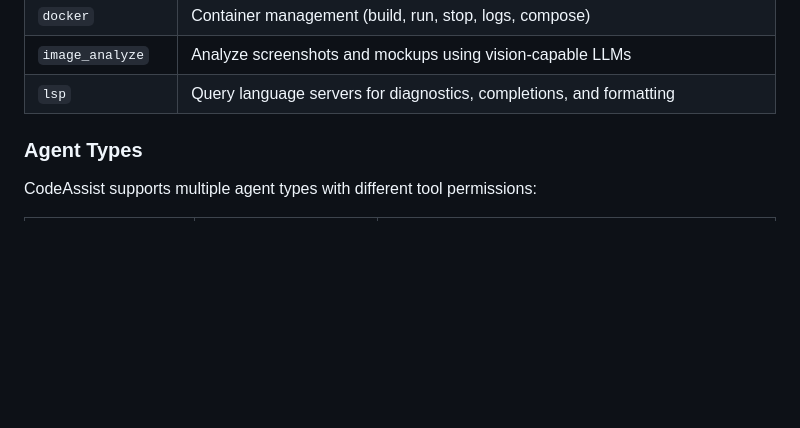
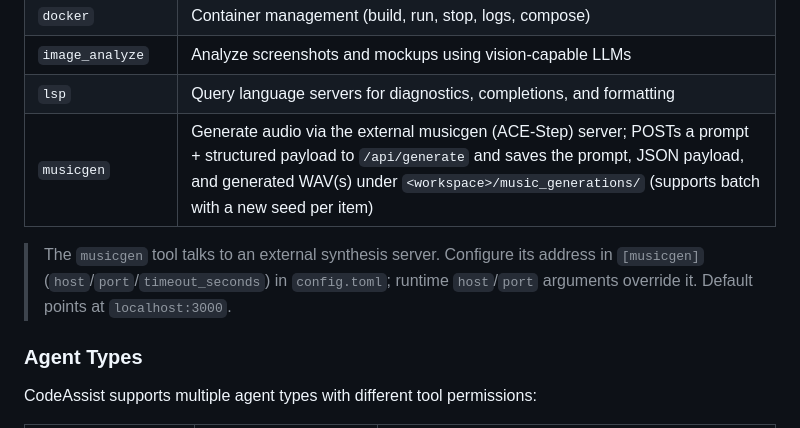
Before and after one commit to Nurb4000/CodeAssist, a Markdown page: README.md, the part around the change. Drawn GitHub-style; blank space fills up the shorter version.

Commit message:
Document musicgen tool in README built-in tools list
- Add musicgen row to the Built-in tools table with a note on [musicgen] config
Reference: https://github.com/Nurb4000/acestep.cpp-simple-GUI

```diff
--- a/README.md
+++ b/README.md
@@ -401,6 +401,9 @@ See `docs/knowledge-base-quickref.md` for full API reference.
 | `docker` | Container management (build, run, stop, logs, compose) |
 | `image_analyze` | Analyze screenshots and mockups using vision-capable LLMs |
 | `lsp` | Query language servers for diagnostics, completions, and formatting |
+| `musicgen` | Generate audio via the external musicgen (ACE-Step) server; POSTs a prompt + structured payload to `/api/generate` and saves the prompt, JSON payload, and generated WAV(s) under `<workspace>/music_generations/` (supports batch with a new seed per item) |
+
+> The `musicgen` tool talks to an external synthesis server. Configure its address in `[musicgen]` (`host`/`port`/`timeout_seconds`) in `config.toml`; runtime `host`/`port` arguments override it. Default points at `localhost:3000`.
 
 ### Agent Types
 
```
